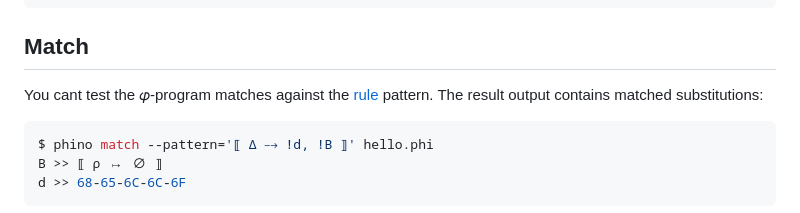
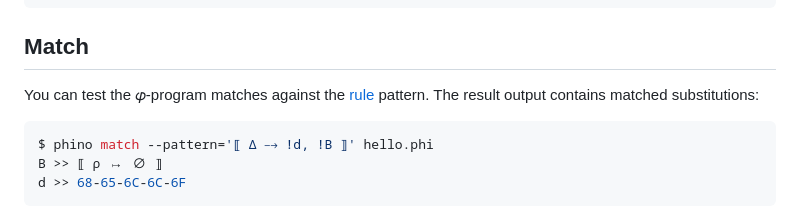
Before and after one commit to objectionary/phino, a Markdown page: README.md, the part around the change. Rendered like a GitHub page.

Commit message:
bug(#469): can

````diff
--- a/README.md
+++ b/README.md
@@ -205,7 +205,7 @@ $ phino merge bytes.phi number.phi foo.phi --sweet
 
 ## Match
 
-You cant test the 𝜑-program matches against the [rule](#rule-structure)
+You can test the 𝜑-program matches against the [rule](#rule-structure)
 pattern. The result output contains matched substitutions:
 
 ```bash
````
